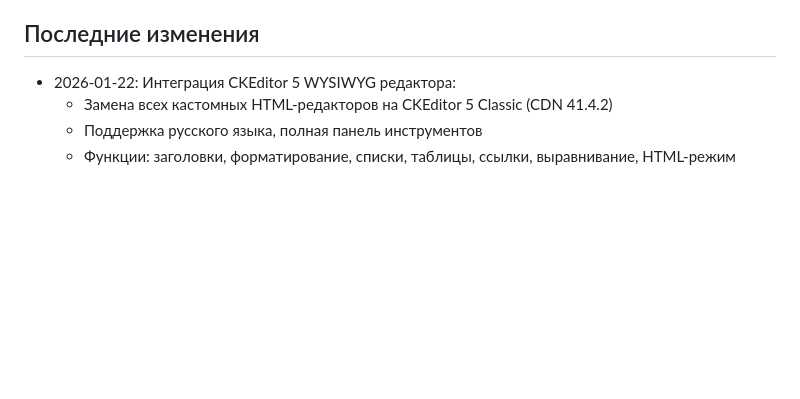
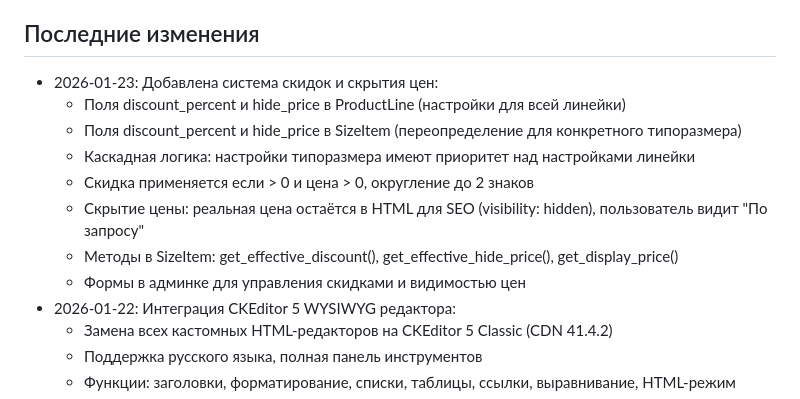
Before and after one commit to android156/GTT2026, a Markdown page: replit.md, the part around the change. Rendered like a GitHub page; blank space fills up the shorter version.

Commit message:
Add discount and price hiding options for product lines and items
Update product catalog with discount percentage and hide price functionality, allowing for granular control over price display on both line and item levels, with SEO considerations for hidden prices.

Replit-Commit-Author: Agent
Replit-Commit-Session-Id: af29bfee-a78e-48ae-98e9-ea0bf268acfe
Replit-Commit-Checkpoint-Type: intermediate_checkpoint
Replit-Commit-Event-Id: 4d9d7edb-654e-42f1-b300-294193a4a124
Replit-Commit-Screenshot-Url: https://storage.googleapis.com/screenshot-production-us-central1/0eb04fca-7d1f-42bb-afb3-eff8a68c4d6e/af29bfee-a78e-48ae-98e9-ea0bf268acfe/hgBBWE0
Replit-Helium-Checkpoint-Created: true

```diff
--- a/replit.md
+++ b/replit.md
@@ -66,6 +66,14 @@ python app.py
 - Ручные редиректы через админку имеют приоритет
 
 ## Последние изменения
+- 2026-01-23: Добавлена система скидок и скрытия цен:
+  - Поля discount_percent и hide_price в ProductLine (настройки для всей линейки)
+  - Поля discount_percent и hide_price в SizeItem (переопределение для конкретного типоразмера)
+  - Каскадная логика: настройки типоразмера имеют приоритет над настройками линейки
+  - Скидка применяется если > 0 и цена > 0, округление до 2 знаков
+  - Скрытие цены: реальная цена остаётся в HTML для SEO (visibility: hidden), пользователь видит "По запросу"
+  - Методы в SizeItem: get_effective_discount(), get_effective_hide_price(), get_display_price()
+  - Формы в админке для управления скидками и видимостью цен
 - 2026-01-22: Интеграция CKEditor 5 WYSIWYG редактора:
   - Замена всех кастомных HTML-редакторов на CKEditor 5 Classic (CDN 41.4.2)
   - Поддержка русского языка, полная панель инструментов
```
